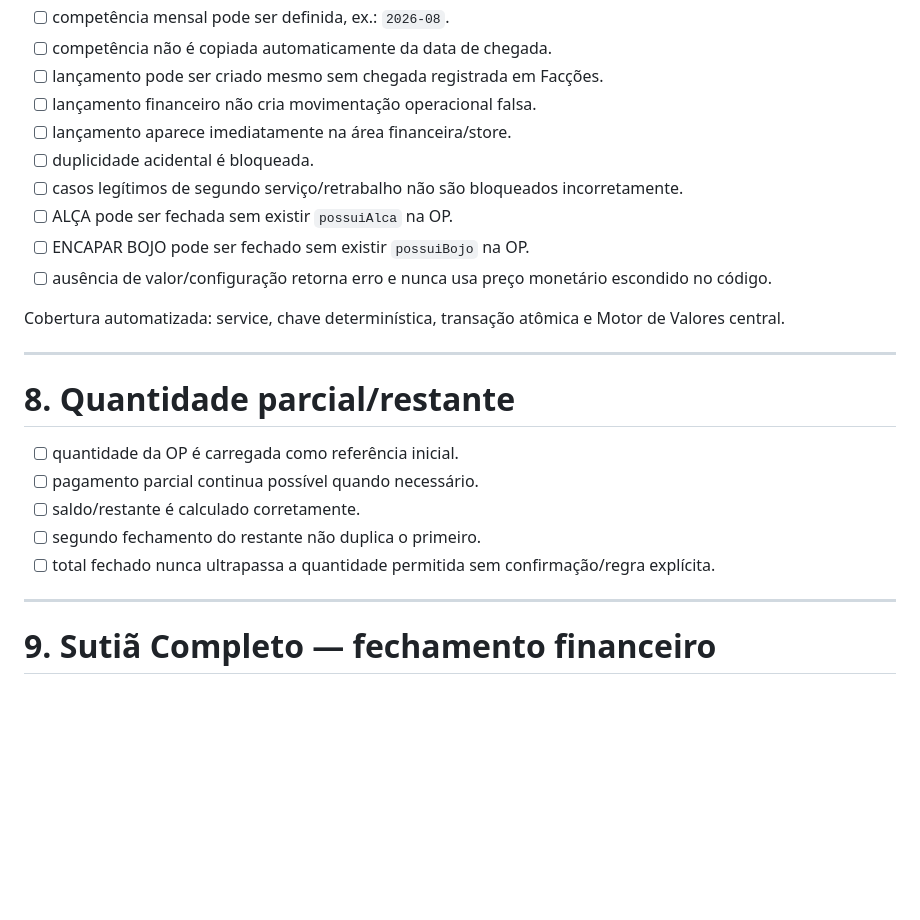
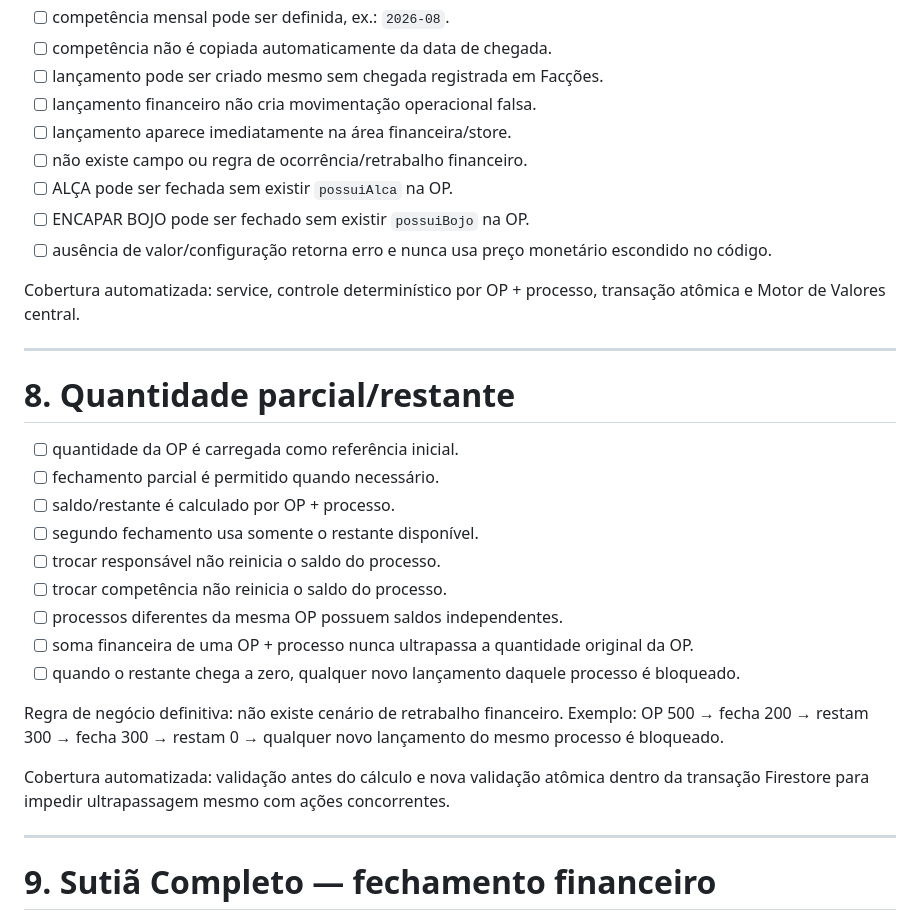
Before and after one commit to 99eliel/corponu1, a Markdown page: TESTES-FUNCIONAIS-V2.md, the part around the change. Drawn GitHub-style; blank space fills up the shorter version.

Commit message:
docs: fixa regra sem retrabalho no fechamento V2

```diff
--- a/TESTES-FUNCIONAIS-V2.md
+++ b/TESTES-FUNCIONAIS-V2.md
@@ -120,23 +120,30 @@ Cobertura automatizada: regras, concorrência por transação, reenvio, componen
 - [ ] lançamento pode ser criado mesmo sem chegada registrada em Facções.
 - [ ] lançamento financeiro não cria movimentação operacional falsa.
 - [ ] lançamento aparece imediatamente na área financeira/store.
-- [ ] duplicidade acidental é bloqueada.
-- [ ] casos legítimos de segundo serviço/retrabalho não são bloqueados incorretamente.
+- [ ] não existe campo ou regra de ocorrência/retrabalho financeiro.
 - [ ] ALÇA pode ser fechada sem existir `possuiAlca` na OP.
 - [ ] ENCAPAR BOJO pode ser fechado sem existir `possuiBojo` na OP.
 - [ ] ausência de valor/configuração retorna erro e nunca usa preço monetário escondido no código.
 
-Cobertura automatizada: service, chave determinística, transação atômica e Motor de Valores central.
+Cobertura automatizada: service, controle determinístico por OP + processo, transação atômica e Motor de Valores central.
 
 ---
 
 # 8. Quantidade parcial/restante
 
 - [ ] quantidade da OP é carregada como referência inicial.
-- [ ] pagamento parcial continua possível quando necessário.
-- [ ] saldo/restante é calculado corretamente.
-- [ ] segundo fechamento do restante não duplica o primeiro.
-- [ ] total fechado nunca ultrapassa a quantidade permitida sem confirmação/regra explícita.
+- [ ] fechamento parcial é permitido quando necessário.
+- [ ] saldo/restante é calculado por OP + processo.
+- [ ] segundo fechamento usa somente o restante disponível.
+- [ ] trocar responsável não reinicia o saldo do processo.
+- [ ] trocar competência não reinicia o saldo do processo.
+- [ ] processos diferentes da mesma OP possuem saldos independentes.
+- [ ] soma financeira de uma OP + processo nunca ultrapassa a quantidade original da OP.
+- [ ] quando o restante chega a zero, qualquer novo lançamento daquele processo é bloqueado.
+
+Regra de negócio definitiva: não existe cenário de retrabalho financeiro. Exemplo: OP 500 → fecha 200 → restam 300 → fecha 300 → restam 0 → qualquer novo lançamento do mesmo processo é bloqueado.
+
+Cobertura automatizada: validação antes do cálculo e nova validação atômica dentro da transação Firestore para impedir ultrapassagem mesmo com ações concorrentes.
 
 ---
 
```
